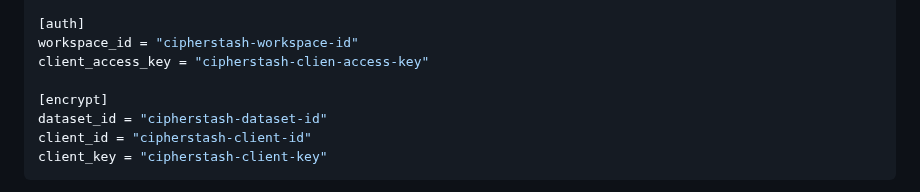
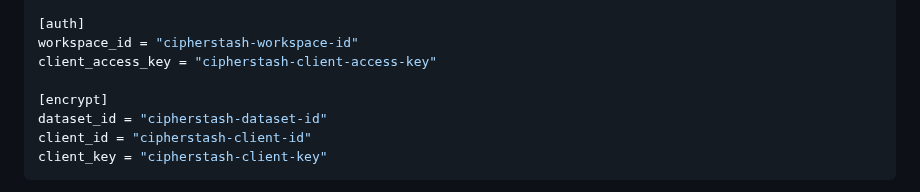
Before and after one commit to cipherstash/proxy, a Markdown page: README.md, the part around the change. Drawn GitHub-style.

Commit message:
Fix tpyo in docs

```diff
--- a/README.md
+++ b/README.md
@@ -35,7 +35,7 @@ password = "password"
 
 [auth]
 workspace_id = "cipherstash-workspace-id"
-client_access_key = "cipherstash-clien-access-key"
+client_access_key = "cipherstash-client-access-key"
 
 [encrypt]
 dataset_id = "cipherstash-dataset-id"
```
